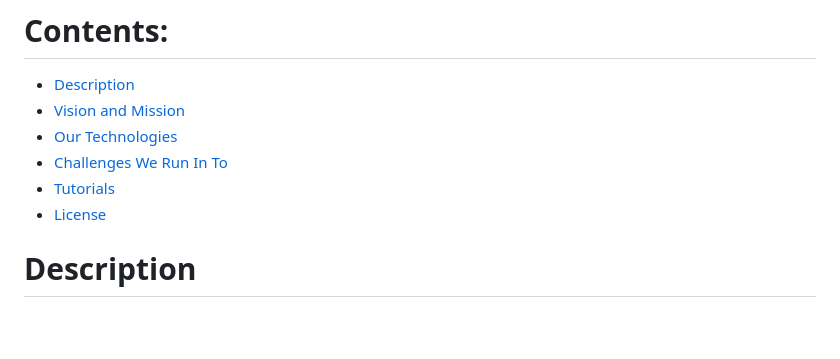
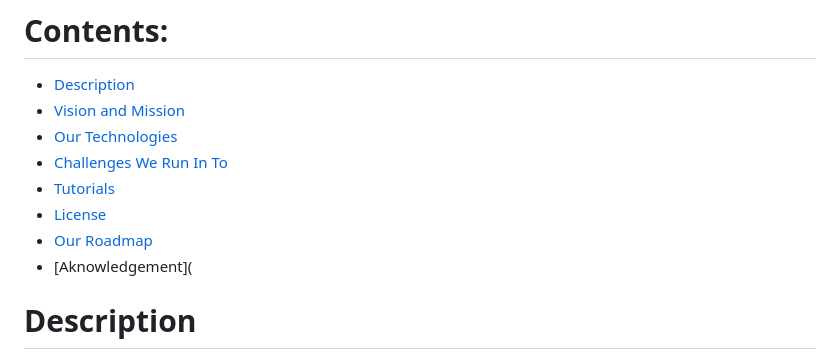
Before and after one commit to KOSASIH/QuantumAI-Docker-Maestro, a Markdown page: README.md, the part around the change. Rendered like a GitHub page; blank space fills up the shorter version.

```diff
--- a/README.md
+++ b/README.md
@@ -10,6 +10,8 @@ Create an app that masters the art of AI/ML within Docker, aiming for concept va
 - [Challenges We Run In To](#challenges-we-run-in-to)
 - [Tutorials](#tutorials)
 - [License](https://github.com/KOSASIH/QuantumAI-Docker-Maestro/blob/main/LICENSE)
+- [Our Roadmap](#our-roadmap)
+- [Aknowledgement](
 
 # Description
 
```
